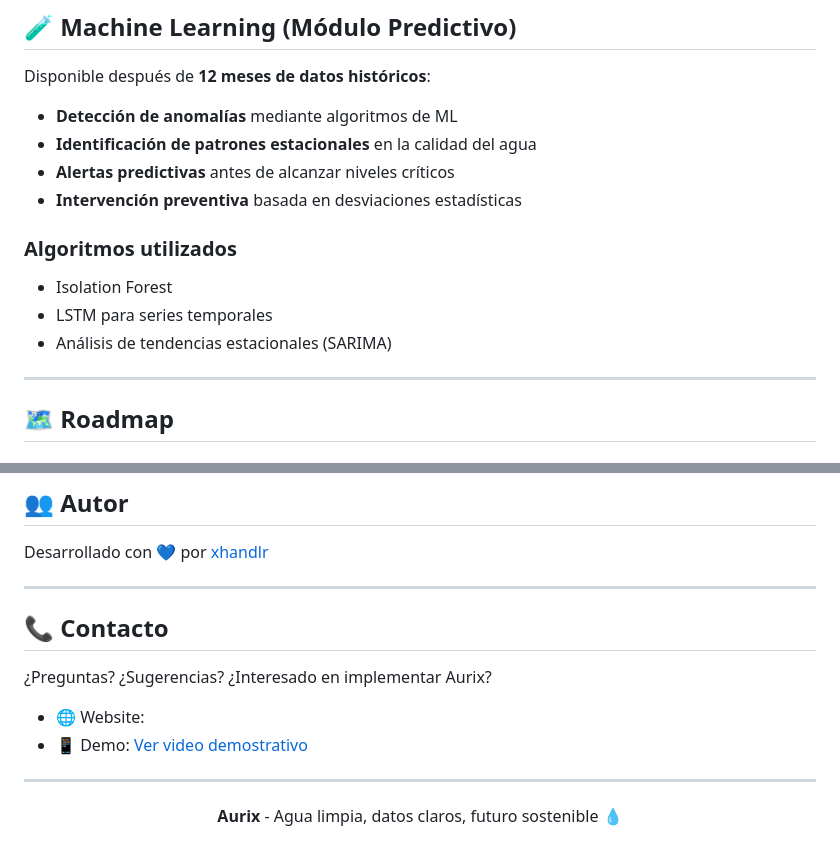
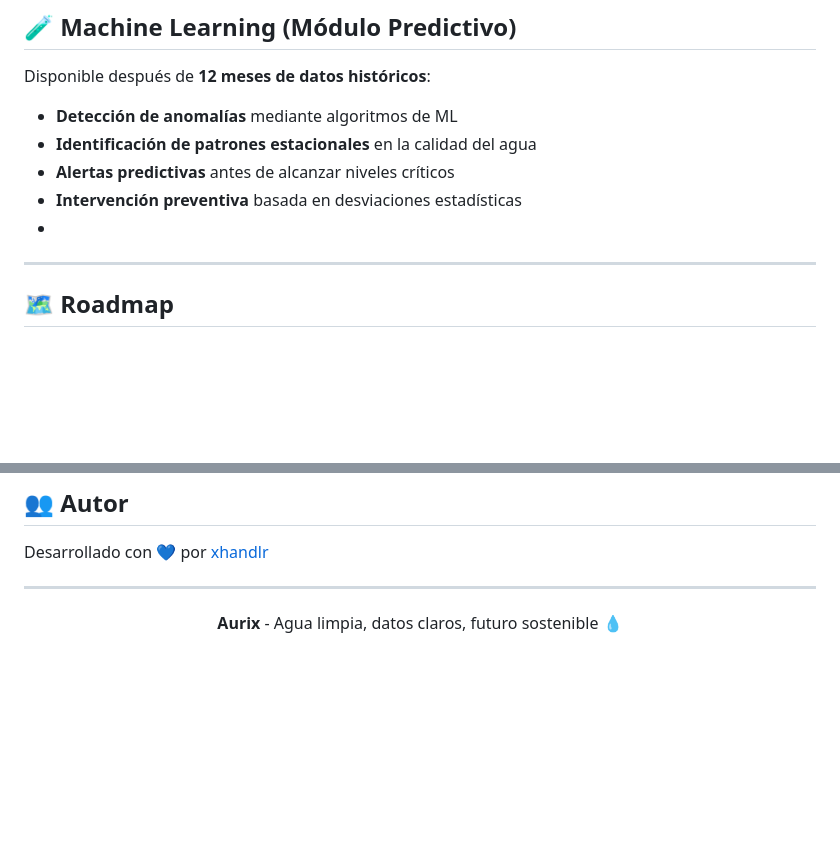
Before and after one commit to xhandlr/water-quality-monitoring, a Markdown page: README.md, 2 parts joined by grey strips. GitHub-like rendering; blank space fills up the shorter version.

Commit message:
Update README to remove algorithms and contact info
Removed sections on algorithms used and contact information.

```diff
--- a/README.md
+++ b/README.md
@@ -315,12 +315,7 @@ Disponible después de **12 meses de datos históricos**:
 - **Identificación de patrones estacionales** en la calidad del agua
 - **Alertas predictivas** antes de alcanzar niveles críticos
 - **Intervención preventiva** basada en desviaciones estadísticas
-
-### Algoritmos utilizados
-- Isolation Forest
-- LSTM para series temporales
-- Análisis de tendencias estacionales (SARIMA)
-
+-
 ---
 
 ## 🗺️ Roadmap
@@ -381,15 +376,6 @@ Desarrollado con 💙 por [xhandlr](https://github.com/xhandlr)
 
 ---
 
-## 📞 Contacto
-
-¿Preguntas? ¿Sugerencias? ¿Interesado en implementar Aurix?
-
-- 🌐 Website:
-- 📱 Demo: [Ver video demostrativo](#)
-
----
-
 <div align="center">
 
 **Aurix** - Agua limpia, datos claros, futuro sostenible 💧
```
